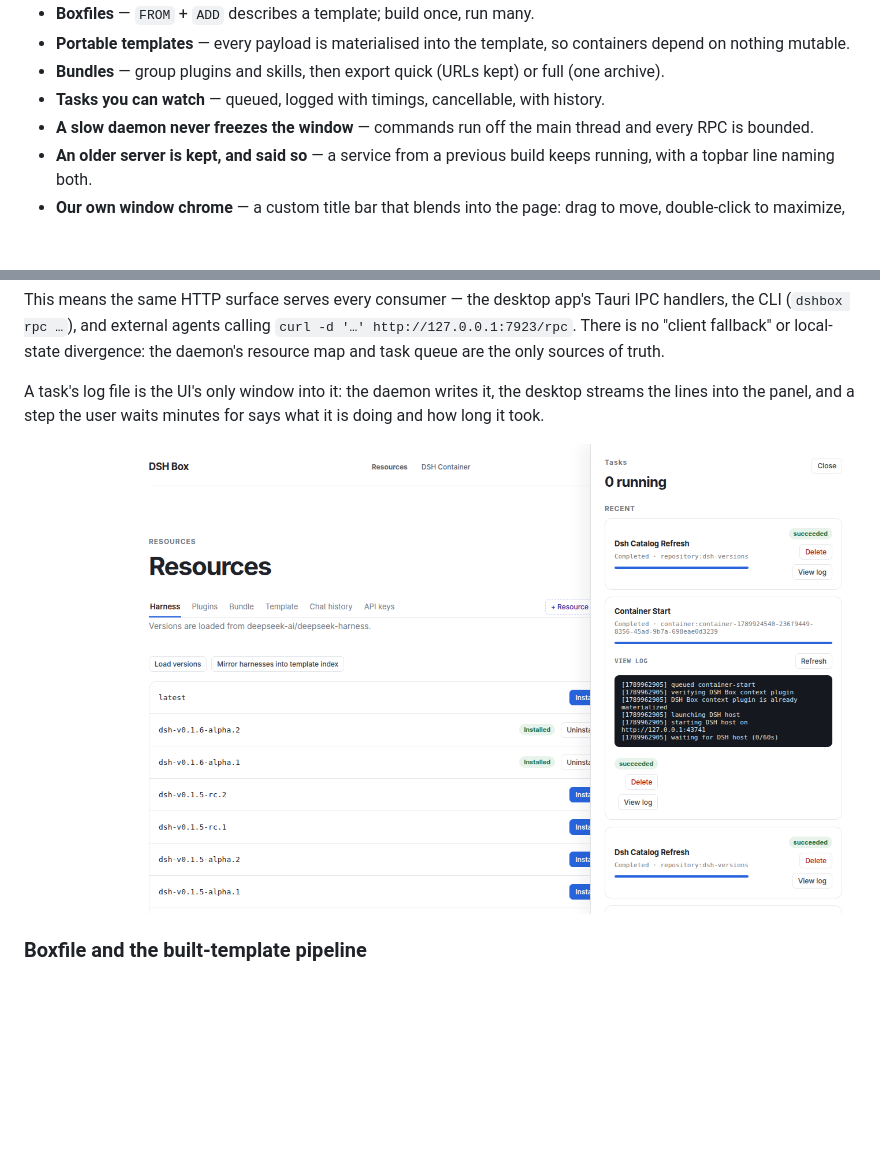
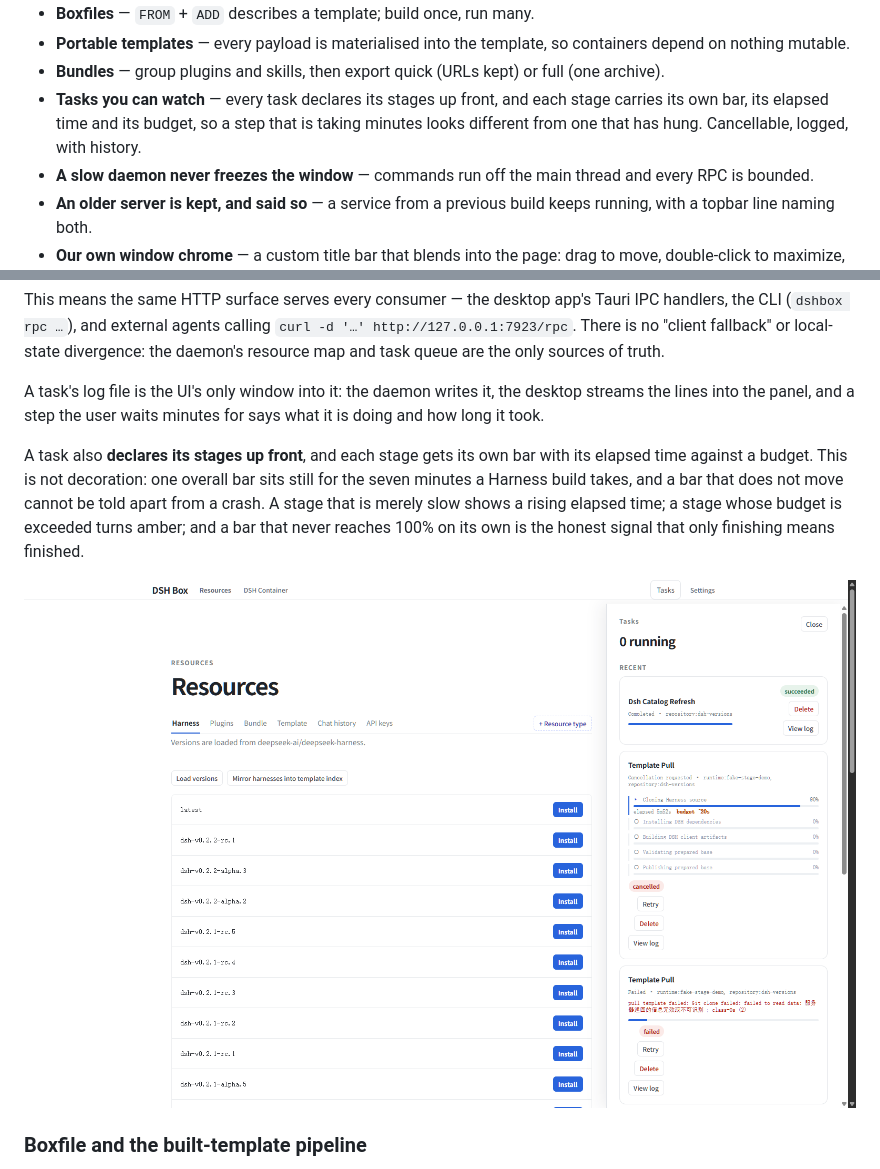
Before and after one commit to Nexus-Aethra/DSHBox, a Markdown page: README.md, 2 parts joined by grey strips. GitHub-like rendering; pictures changed too: docs/images/tasks.png; blank space fills up the shorter version.

```diff
--- a/README.md
+++ b/README.md
@@ -23,7 +23,7 @@ DSH Box is a lightweight desktop shell built with [Tauri 2](https://tauri.app) t
 - **Boxfiles** — `FROM` + `ADD` describes a template; build once, run many.
 - **Portable templates** — every payload is materialised into the template, so containers depend on nothing mutable.
 - **Bundles** — group plugins and skills, then export quick (URLs kept) or full (one archive).
-- **Tasks you can watch** — queued, logged with timings, cancellable, with history.
+- **Tasks you can watch** — every task declares its stages up front, and each stage carries its own bar, its elapsed time and its budget, so a step that is taking minutes looks different from one that has hung. Cancellable, logged, with history.
 - **A slow daemon never freezes the window** — commands run off the main thread and every RPC is bounded.
 - **An older server is kept, and said so** — a service from a previous build keeps running, with a topbar line naming both.
 - **Our own window chrome** — a custom title bar that blends into the page: drag to move, double-click to maximize, drawn min/max/close; a maximized window stays inside the work area, clear of the taskbar.
@@ -113,7 +113,9 @@ This means the same HTTP surface serves every consumer — the desktop app's Tau
 
 A task's log file is the UI's only window into it: the daemon writes it, the desktop streams the lines into the panel, and a step the user waits minutes for says what it is doing and how long it took.
 
-![The task panel: a container start with its log expanded, one line per step with timings](docs/images/tasks.png)
+A task also **declares its stages up front**, and each stage gets its own bar with its elapsed time against a budget. This is not decoration: one overall bar sits still for the seven minutes a Harness build takes, and a bar that does not move cannot be told apart from a crash. A stage that is merely slow shows a rising elapsed time; a stage whose budget is exceeded turns amber; and a bar that never reaches 100% on its own is the honest signal that only finishing means finished.
+
+![The task panel: per-stage bars with elapsed time and budget, the log expanded underneath](docs/images/tasks.png)
 
 ### Boxfile and the built-template pipeline
 
```
Also changed, not shown: AGENTS.md (+16 -0 lines), README.zh-CN.md (+4 -2 lines), docs/design/2026-11-04-task-stage-progress.md (added, +122 -0 lines), 12 other files.
